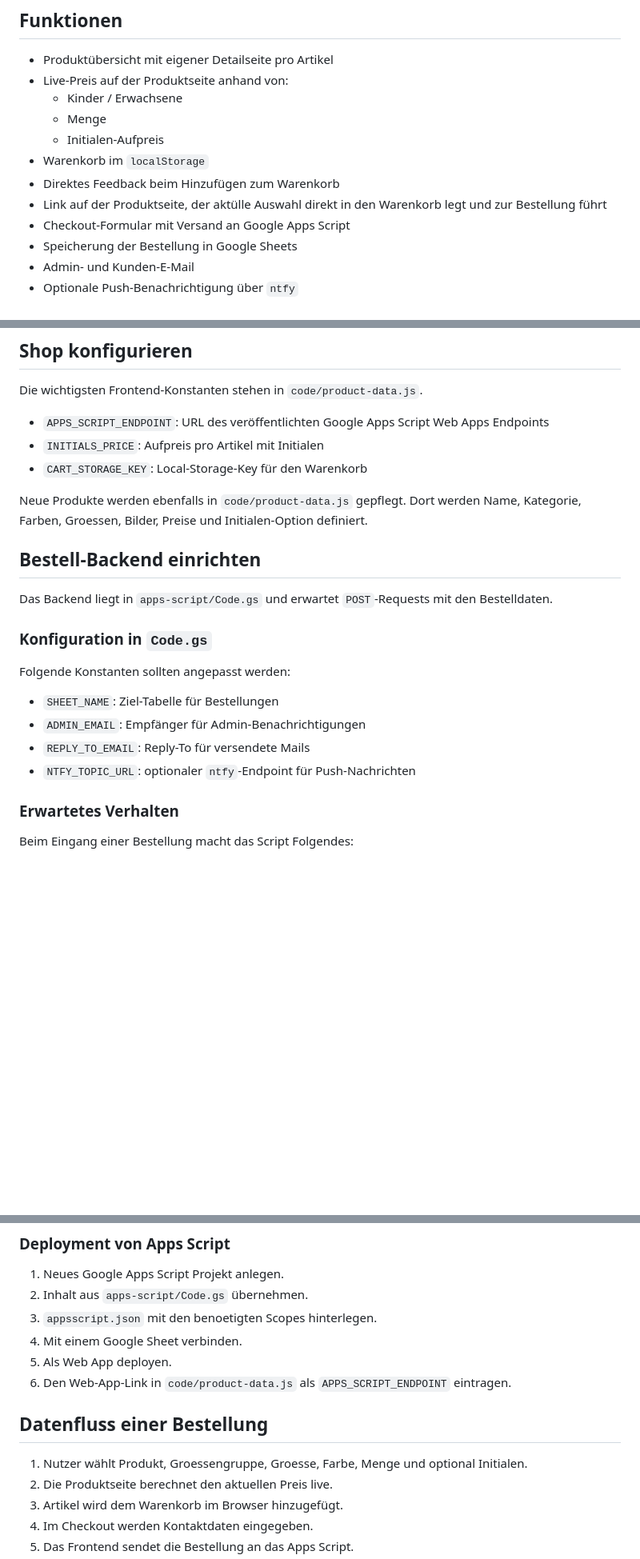
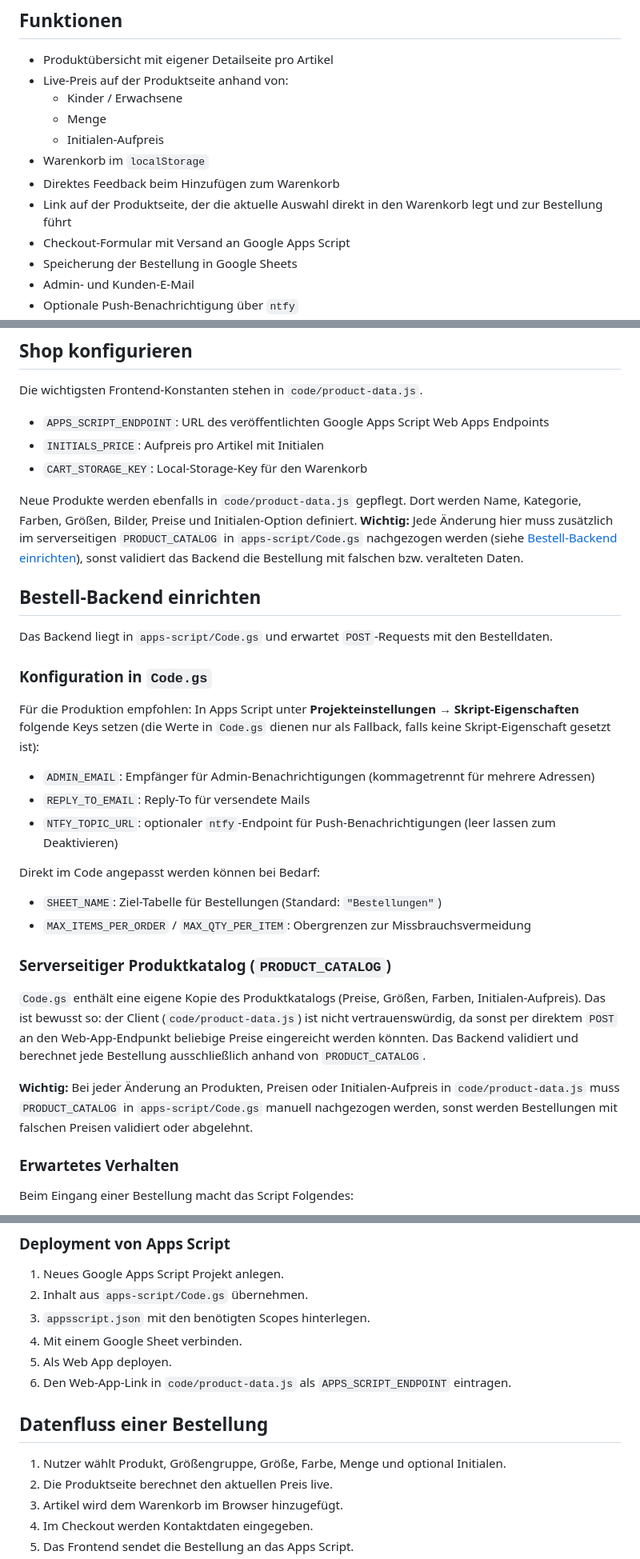
Before and after one commit to sonkeee/ssv-shop, a Markdown page: README.md, 3 parts joined by grey strips. Shown at 80% size. Rendered like a GitHub page; blank space fills up the shorter version.

Commit message:
Aktualisiere README: Backend-Setup und Produktkatalog korrigieren
Beschreibt korrekt, dass ADMIN_EMAIL/REPLY_TO_EMAIL/NTFY_TOPIC_URL über
Apps-Script-Skript-Eigenschaften gesetzt werden, und dokumentiert den
serverseitigen PRODUCT_CATALOG in Code.gs samt Pflegehinweis. Außerdem
Tippfehler behoben.

```diff
--- a/README.md
+++ b/README.md
@@ -26,7 +26,7 @@ Die Website zeigt Produkte, Produktdetailseiten, einen gemeinsamen Warenkorb und
   - Initialen-Aufpreis
 - Warenkorb im `localStorage`
 - Direktes Feedback beim Hinzufügen zum Warenkorb
-- Link auf der Produktseite, der aktülle Auswahl direkt in den Warenkorb legt und zur Bestellung führt
+- Link auf der Produktseite, der die aktuelle Auswahl direkt in den Warenkorb legt und zur Bestellung führt
 - Checkout-Formular mit Versand an Google Apps Script
 - Speicherung der Bestellung in Google Sheets
 - Admin- und Kunden-E-Mail
@@ -53,7 +53,7 @@ Die wichtigsten Frontend-Konstanten stehen in `code/product-data.js`.
 - `INITIALS_PRICE`: Aufpreis pro Artikel mit Initialen
 - `CART_STORAGE_KEY`: Local-Storage-Key für den Warenkorb
 
-Neue Produkte werden ebenfalls in `code/product-data.js` gepflegt. Dort werden Name, Kategorie, Farben, Groessen, Bilder, Preise und Initialen-Option definiert.
+Neue Produkte werden ebenfalls in `code/product-data.js` gepflegt. Dort werden Name, Kategorie, Farben, Größen, Bilder, Preise und Initialen-Option definiert. **Wichtig:** Jede Änderung hier muss zusätzlich im serverseitigen `PRODUCT_CATALOG` in `apps-script/Code.gs` nachgezogen werden (siehe [Bestell-Backend einrichten](#bestell-backend-einrichten)), sonst validiert das Backend die Bestellung mit falschen bzw. veralteten Daten.
 
 ## Bestell-Backend einrichten
 
@@ -61,12 +61,22 @@ Das Backend liegt in `apps-script/Code.gs` und erwartet `POST`-Requests mit den
 
 ### Konfiguration in `Code.gs`
 
-Folgende Konstanten sollten angepasst werden:
+Für die Produktion empfohlen: In Apps Script unter **Projekteinstellungen → Skript-Eigenschaften** folgende Keys setzen (die Werte in `Code.gs` dienen nur als Fallback, falls keine Skript-Eigenschaft gesetzt ist):
 
-- `SHEET_NAME`: Ziel-Tabelle für Bestellungen
-- `ADMIN_EMAIL`: Empfänger für Admin-Benachrichtigungen
+- `ADMIN_EMAIL`: Empfänger für Admin-Benachrichtigungen (kommagetrennt für mehrere Adressen)
 - `REPLY_TO_EMAIL`: Reply-To für versendete Mails
-- `NTFY_TOPIC_URL`: optionaler `ntfy`-Endpoint für Push-Nachrichten
+- `NTFY_TOPIC_URL`: optionaler `ntfy`-Endpoint für Push-Benachrichtigungen (leer lassen zum Deaktivieren)
+
+Direkt im Code angepasst werden können bei Bedarf:
+
+- `SHEET_NAME`: Ziel-Tabelle für Bestellungen (Standard: `"Bestellungen"`)
+- `MAX_ITEMS_PER_ORDER` / `MAX_QTY_PER_ITEM`: Obergrenzen zur Missbrauchsvermeidung
+
+### Serverseitiger Produktkatalog (`PRODUCT_CATALOG`)
+
+`Code.gs` enthält eine eigene Kopie des Produktkatalogs (Preise, Größen, Farben, Initialen-Aufpreis). Das ist bewusst so: der Client (`code/product-data.js`) ist nicht vertrauenswürdig, da sonst per direktem `POST` an den Web-App-Endpunkt beliebige Preise eingereicht werden könnten. Das Backend validiert und berechnet jede Bestellung ausschließlich anhand von `PRODUCT_CATALOG`.
+
+**Wichtig:** Bei jeder Änderung an Produkten, Preisen oder Initialen-Aufpreis in `code/product-data.js` muss `PRODUCT_CATALOG` in `apps-script/Code.gs` manuell nachgezogen werden, sonst werden Bestellungen mit falschen Preisen validiert oder abgelehnt.
 
 ### Erwartetes Verhalten
 
@@ -83,14 +93,14 @@ Beim Eingang einer Bestellung macht das Script Folgendes:
 
 1. Neues Google Apps Script Projekt anlegen.
 2. Inhalt aus `apps-script/Code.gs` übernehmen.
-3. `appsscript.json` mit den benoetigten Scopes hinterlegen.
+3. `appsscript.json` mit den benötigten Scopes hinterlegen.
 4. Mit einem Google Sheet verbinden.
 5. Als Web App deployen.
 6. Den Web-App-Link in `code/product-data.js` als `APPS_SCRIPT_ENDPOINT` eintragen.
 
 ## Datenfluss einer Bestellung
 
-1. Nutzer wählt Produkt, Groessengruppe, Groesse, Farbe, Menge und optional Initialen.
+1. Nutzer wählt Produkt, Größengruppe, Größe, Farbe, Menge und optional Initialen.
 2. Die Produktseite berechnet den aktuellen Preis live.
 3. Artikel wird dem Warenkorb im Browser hinzugefügt.
 4. Im Checkout werden Kontaktdaten eingegeben.
```
Also changed, not shown: other parts of README.md (+1 -1 lines).
